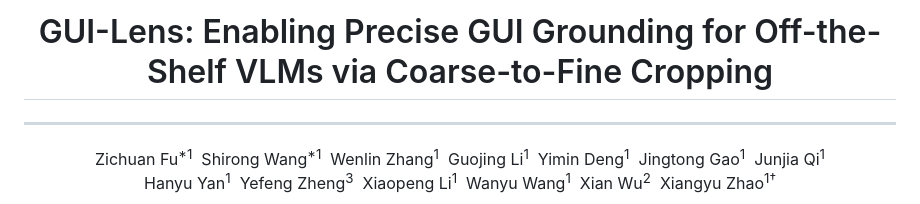
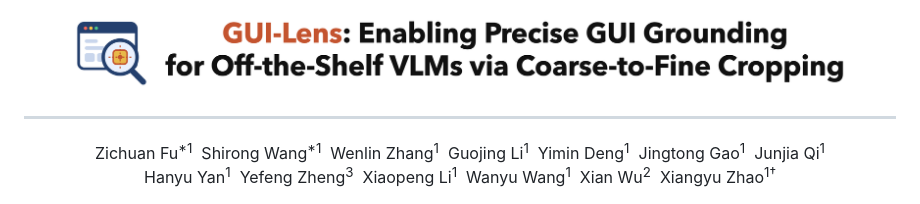
Before and after one commit to wangshirong123/GUI-Lens, a Markdown page: README.md, the part around the change printed below. Rendered like a GitHub page; pictures changed too: assets/images/title.png (added).

Commit message:
README: title image and logo, link the project page

```diff
--- a/README.md
+++ b/README.md
@@ -1,5 +1,5 @@
 <div align="center">
-<h1>GUI-Lens: Enabling Precise GUI Grounding for Off-the-Shelf VLMs via Coarse-to-Fine Cropping</h1>
+<img src="assets/images/title.png?raw=true" width="90%" alt="GUI-Lens: Enabling Precise GUI Grounding for Off-the-Shelf VLMs via Coarse-to-Fine Cropping">
 <hr>
 
 Zichuan Fu<sup>*1</sup>&nbsp;
```
Also changed, not shown: other parts of README.md (+2 -1 lines), assets/images/logo.png (added).
